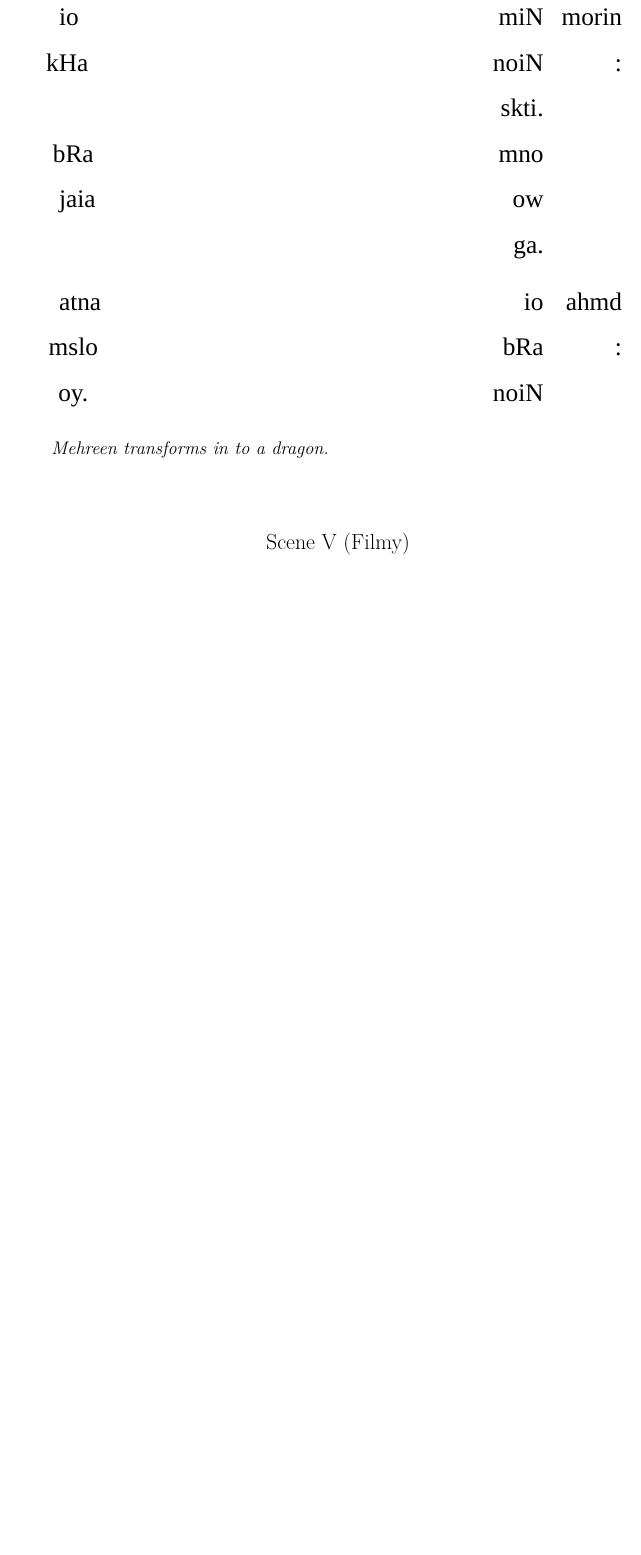
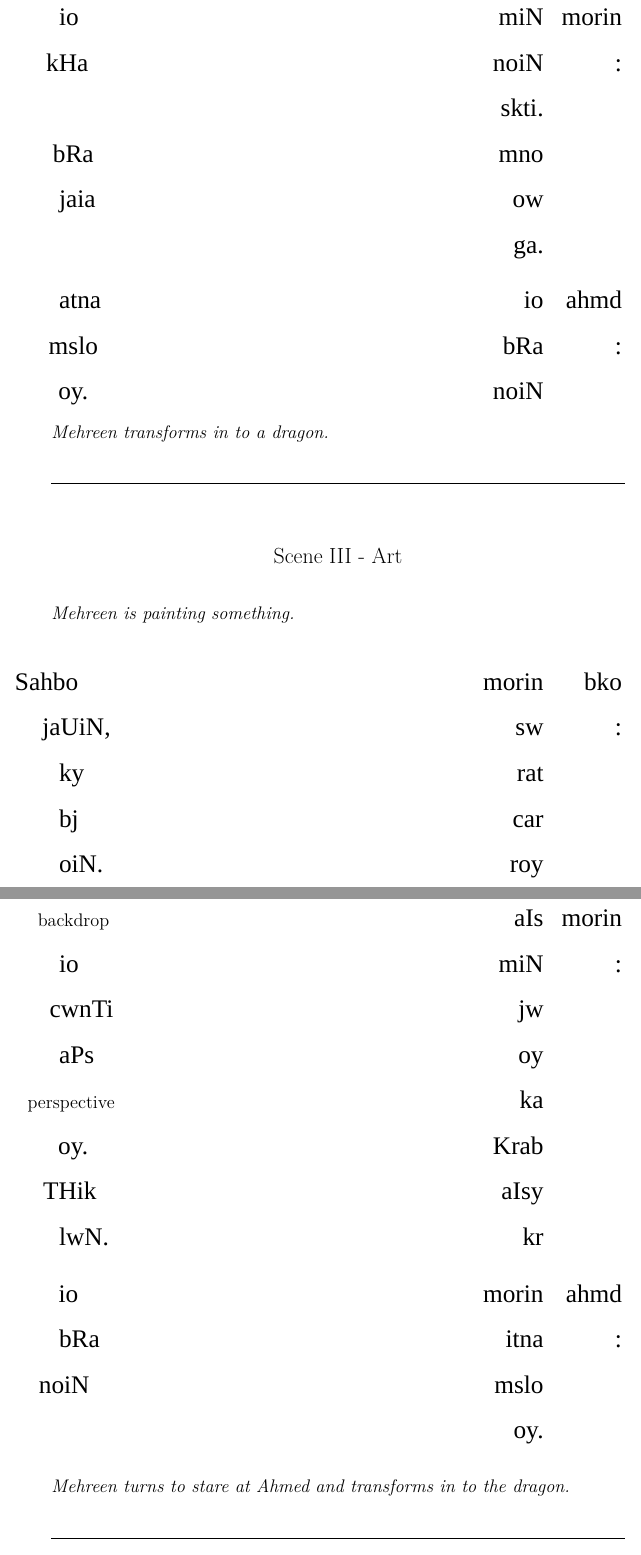
Before and after one commit to abid-mujtaba/shoaib-skit-urdu, a LaTeX document (skit-en.tex): part of page 7 of 13 before the commit and two parts of pages 7 and 8 of 16 after it, the two joined at a grey line, cut so that both start at the same text, the shorter picture padded with empty space. Compiled offline with XeLaTeX; a missing font is replaced by an installed copy or a similar font.

Commit message:
Add skit for Scene 3.

```diff
--- a/skit-en.tex
+++ b/skit-en.tex
@@ -75,6 +75,21 @@
 \end{itemize}
 
 \instr{Mehreen transforms in to a dragon.}
+\rule{\textwidth}{0.5pt}
+
+
+\begin{center}\en{\LARGE Scene III - Art}\end{center}
+
+\instr{Mehreen is painting something.}
+
+\begin{itemize}
+	\idialog{bko}{morin Sahbo sw jaUiN, rat ky car bj roy oiN.}
+	\idialog{morin}{aIs \en{backdrop} miN io jw cwnTi oy aPs ka \en{perspective} Krab oy. aIsy THik kr lwN.}
+	\idialog{ahmd}{morin io itna bRa mslo noiN oy.}
+\end{itemize}
+
+\instr{Mehreen turns to stare at Ahmed and transforms in to the dragon.}
+\rule{\textwidth}{0.5pt}
 
 
 \begin{center}\en{\LARGE Scene V (Filmy)}\end{center}
```
Also changed, not shown: skit-en.tex (18 more changed lines).
